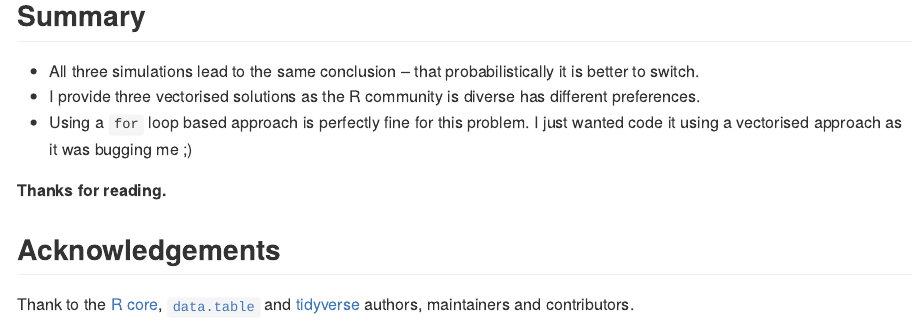
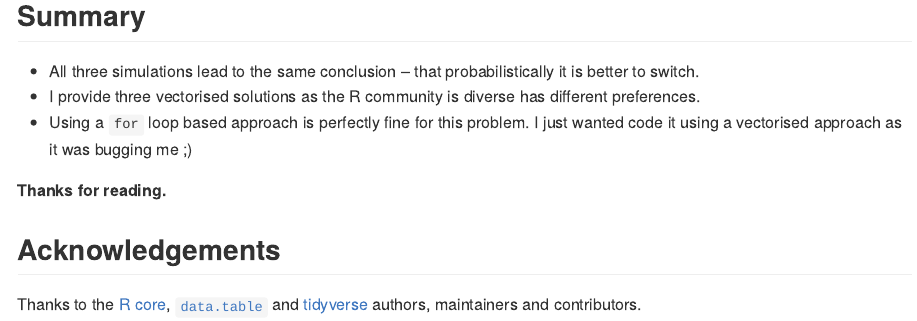
Before and after one commit to saghirb/Monty_Hall_Vectorised_Simulations_R, an R Markdown document (README.Rmd): the page in a window 1100 px wide, from 2990 px down. The pictures show the output file README.md that the author committed with the source, drawn offline in the style of GitHub.

Commit message:
Anotehr typo

```diff
--- a/README.Rmd
+++ b/README.Rmd
@@ -152,5 +152,5 @@ code it using a vectorised approach as it was bugging me ;)
 
 ## Acknowledgements
 
-Thank to the [R core](https://www.r-project.org/contributors.html), [`data.table`](https://rdatatable.gitlab.io/data.table/authors.html) and
+Thanks to the [R core](https://www.r-project.org/contributors.html), [`data.table`](https://rdatatable.gitlab.io/data.table/authors.html) and
 [tidyverse](https://tidyverse.org) authors, maintainers and contributors.
```
Also changed, not shown: README.md.
